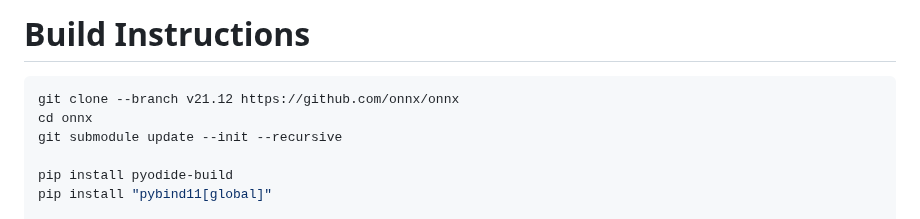
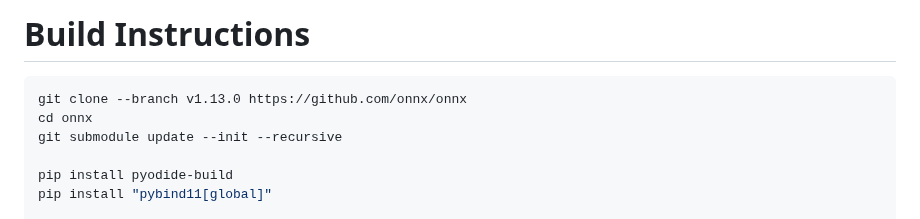
Before and after one commit to josephrocca/onnx-pyodide, a Markdown page: README.md, the part around the change. Rendered like a GitHub page.

````diff
--- a/README.md
+++ b/README.md
@@ -7,7 +7,7 @@ The `onnx` Python library (not `onnxruntime`, to be clear) running in the browse
 # Build Instructions
 
 ```bash
-git clone --branch v21.12 https://github.com/onnx/onnx
+git clone --branch v1.13.0 https://github.com/onnx/onnx
 cd onnx
 git submodule update --init --recursive
 
````
